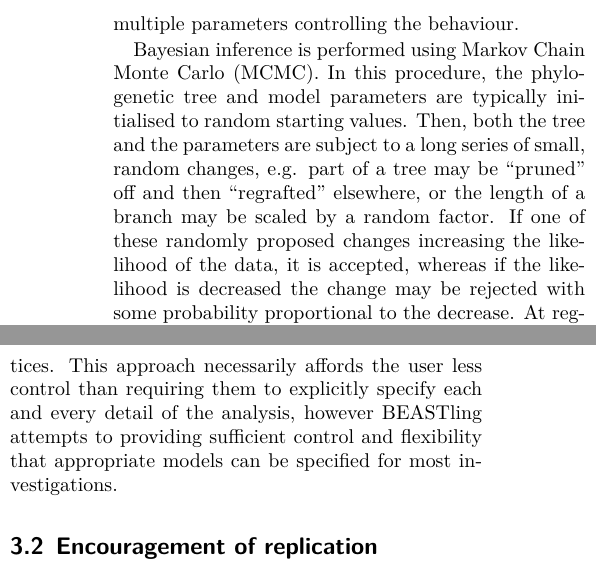
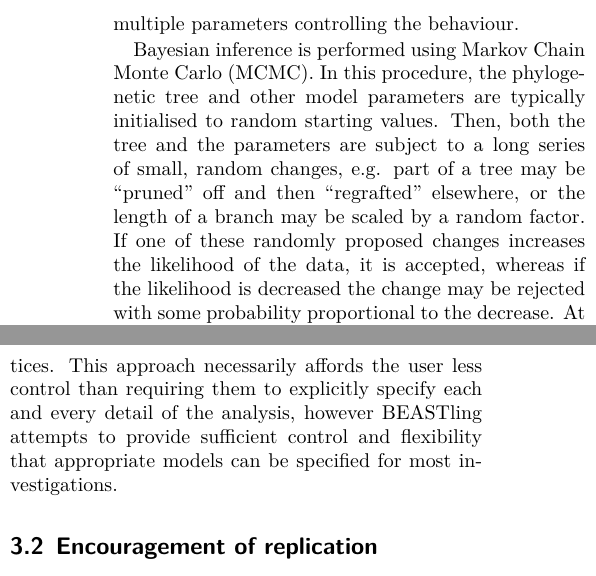
Before and after one commit to glottobank/BEASTling_paper, a LaTeX document (beastling.tex): two parts of the columns of pages 2 and 3 of 10, joined at a grey line, cut so that both start at the same text. Compiled offline with XeLaTeX.

Commit message:
Fix three typos

```diff
--- a/beastling.tex
+++ b/beastling.tex
@@ -37,9 +37,9 @@ In this paper we provide a brief overview of the application of computational ph
 
 \section{Bayesian linguistic phylogenetics}
 
-The recent explosion of interest in linguistic phylogenetics has quickly settled on a standard framework of Bayesian inference using probabilistic models of language evolution.  In this framework, languages are placed into a binary phylogenetic tree and linguistic data, such as cognacy judgements or structural/typological observations, are associated with the leaf nodes of the tree, representing extant or recently extinct languages.  The data is assumed to have been generated via a probabilistic process defined on the tree, with features taking a particular value at the root and then potentially changing along each branch.  The probability of a feature changing value depends upon the length of the branch.  The model for calculating probabilities can be simple or quite complicated, with multiple parameters controlling the behaviour.
+The recent explosion of interest in linguistic phylogenetics has quickly settled on a standard framework of Bayesian inference using probabilistic models of language evolution.  In this framework, languages are placed into a binary phylogenetic tree and linguistic data, such as cognacy judgements or structural/typological observations, are associated with the leaf nodes of the tree, representing extant or recently extinct languages. The data is assumed to have been generated via a probabilistic process defined on the tree, with features taking a particular value at the root and then potentially changing along each branch.  The probability of a feature changing value depends upon the length of the branch. The model for calculating probabilities can be simple or quite complicated, with multiple parameters controlling the behaviour.
 
-Bayesian inference is performed using Markov Chain Monte Carlo (MCMC).  In this procedure, the phylogenetic tree and model parameters are typically initialised to random starting values. Then, both the tree and the parameters are subject to a long series of small, random changes, e.g. part of a tree may be ``pruned'' off and then ``regrafted'' elsewhere, or the length of a branch may be scaled by a random factor.  If one of these randomly proposed changes increasing the likelihood of the data, it is accepted, whereas if the likelihood is decreased the change may be rejected with some probability proportional to the decrease.  At regular intervals, the tree and all model parameters are sampled until a large number -- say 10,000 -- of sampled trees has been collected.  The probabilities of accepting or rejecting proposals are calculated in such a way that the resulting sample of trees represent independent samples from a posterior distribution, which uses Bayes' theorem to combine the likelihood of the observed data under the chosen model with a prior distribution which represents \emph{a priori} expectations about the tree.
+Bayesian inference is performed using Markov Chain Monte Carlo (MCMC).  In this procedure, the phylogenetic tree and other model parameters are typically initialised to random starting values. Then, both the tree and the parameters are subject to a long series of small, random changes, e.g. part of a tree may be ``pruned'' off and then ``regrafted'' elsewhere, or the length of a branch may be scaled by a random factor.  If one of these randomly proposed changes increases the likelihood of the data, it is accepted, whereas if the likelihood is decreased the change may be rejected with some probability proportional to the decrease.  At regular intervals, the tree and all model parameters are sampled until a large number -- say 10,000 -- of sampled trees has been collected.  The probabilities of accepting or rejecting proposals are calculated in such a way that the resulting sample of trees represent independent samples from a posterior distribution, which uses Bayes' theorem to combine the likelihood of the observed data under the chosen model with a prior distribution which represents \emph{a priori} expectations about the tree.
 
 One of the strengths of this framework is that the prior probability distribution can be used to include existing linguistic knowledge in an analysis.  For example, tree topologies which violate some known truth -- that a particular set of languages are related -- can be given a prior probability of zero, in which case they will never be sampled.  Or, if the approximate age of a common ancestor of some languages is known, say due to the dating of written artifacts, then a prior distribution can ensure that trees are increasingly less likely to be sampled as the age they assign that ancestor deviates further from the provided estimate.  Any aspect of the model may be constrained via the use of prior distributions if the researcher believes that such a restriction is well-supported by previous research.
 
@@ -82,7 +82,7 @@ root = 4700 - 5700\end{verbatim}
 \label{fig:config}
 \end{figure}
 
-The syntax of BEASTling configurations files is intended to be expressive.  Often only one or two lines need to be added to a configuration in order to include powerful additional modelling components which may correspond to many hundreds of lines of XML.  The user is expected to provide only the minimal amount of information required for BEASTling to make sensible high-level decisions about the underlying phylogenetic models in accordance with emerging best practices.  This approach necessarily affords the user less control than requiring them to explicitly specify each and every detail of the analysis, however BEASTling attempts to providing sufficient control and flexibility that appropriate models can be specified for most investigations.
+The syntax of BEASTling configurations files is intended to be expressive:  Often only one or two lines need to be added to a configuration in order to include powerful additional modelling components which may correspond to many hundreds of lines of XML.  The user is expected to provide only the minimal amount of information required for BEASTling to make sensible high-level decisions about the underlying phylogenetic models in accordance with emerging best practices.  This approach necessarily affords the user less control than requiring them to explicitly specify each and every detail of the analysis, however BEASTling attempts to provide sufficient control and flexibility that appropriate models can be specified for most investigations.
 
 %LM - Might want to say something here about how this approach has a homogenising effect.  This would need to be done carefully, as it's easy to make this sound like a BAD thing, but in fact there is a real and considerable benefit in having everybody doing ROUGHLY the same thing.
 
```
